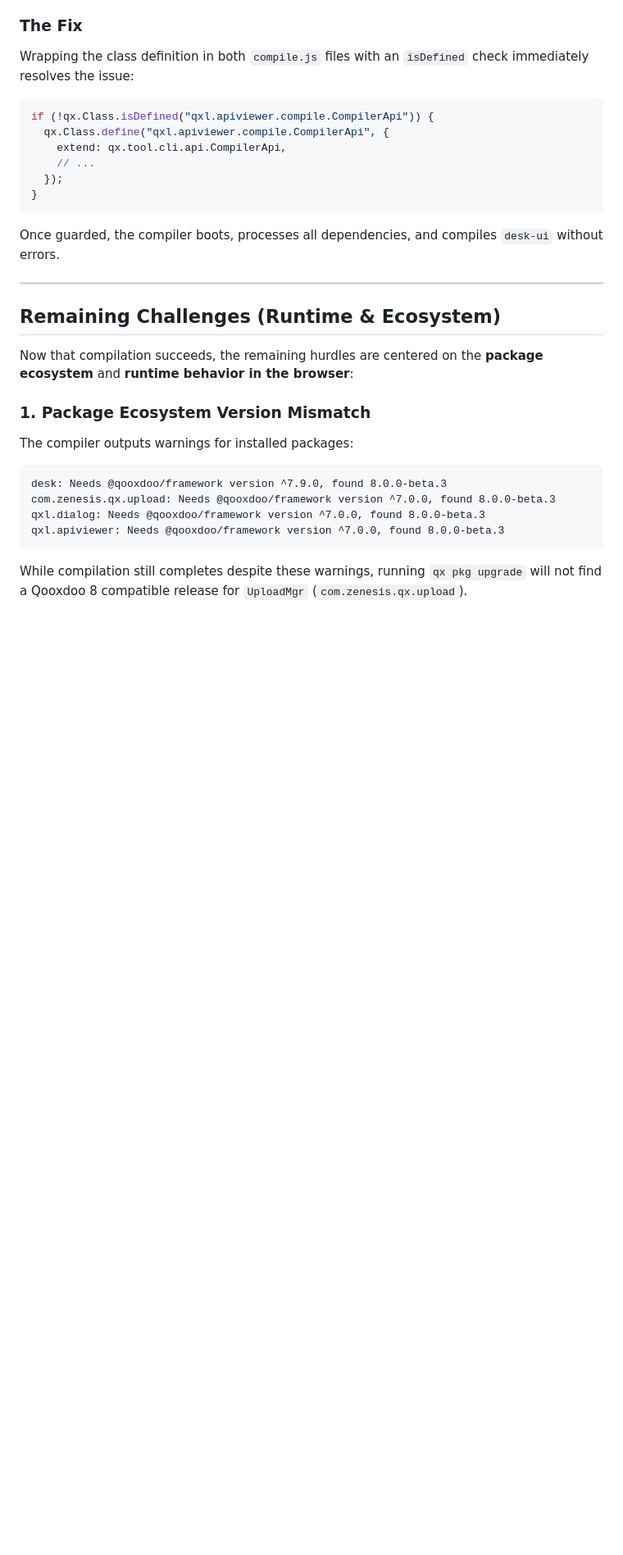
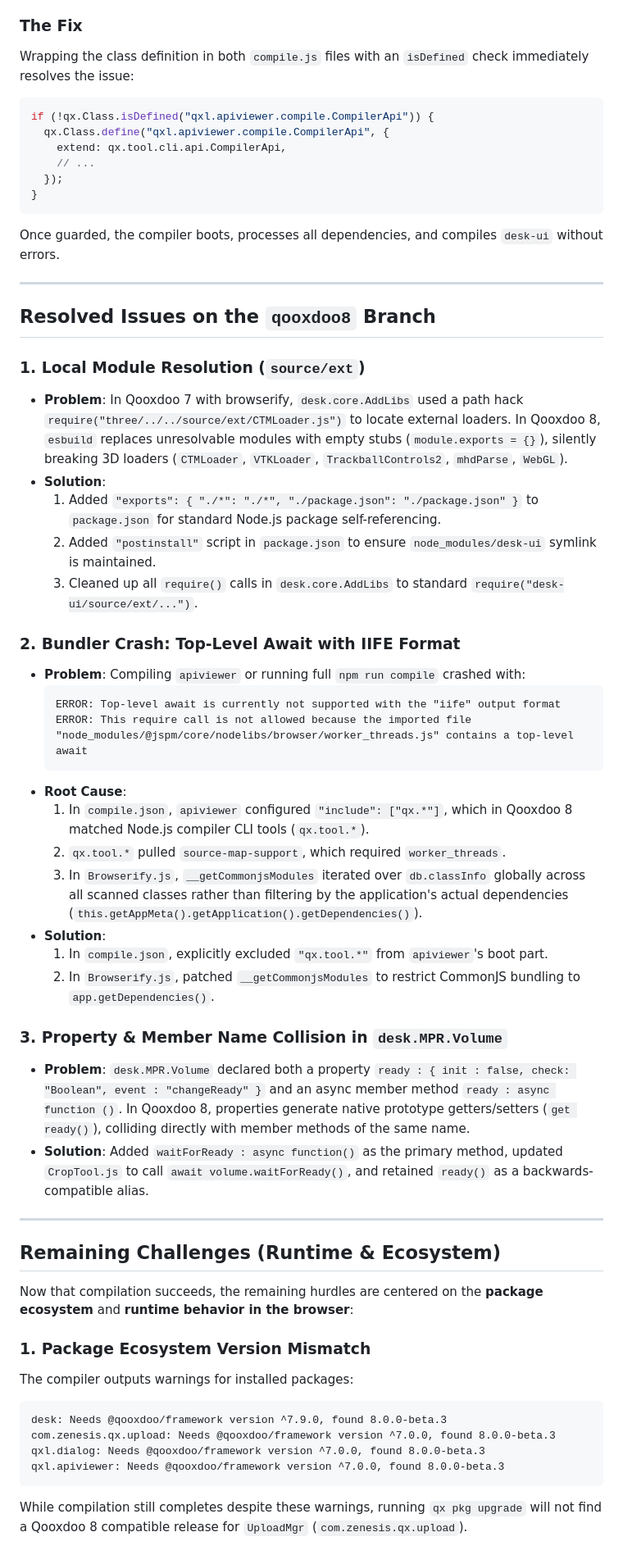
Before and after one commit to valette/desk-ui, a Markdown page: docs/QOOXDOO_8_ANALYSIS.md, the part around one of its changes. Shown at 82% size. Rendered like a GitHub page; blank space fills up the shorter version.

Commit message:
docs: update Qooxdoo 8 analysis and TODO checklist with migration solutions

````diff
--- a/docs/QOOXDOO_8_ANALYSIS.md
+++ b/docs/QOOXDOO_8_ANALYSIS.md
@@ -75,6 +77,35 @@ Once guarded, the compiler boots, processes all dependencies, and compiles `desk
 
 ---
 
+## Resolved Issues on the `qooxdoo8` Branch
+
+### 1. Local Module Resolution (`source/ext`)
+- **Problem**: In Qooxdoo 7 with browserify, `desk.core.AddLibs` used a path hack `require("three/../../source/ext/CTMLoader.js")` to locate external loaders. In Qooxdoo 8, `esbuild` replaces unresolvable modules with empty stubs (`module.exports = {}`), silently breaking 3D loaders (`CTMLoader`, `VTKLoader`, `TrackballControls2`, `mhdParse`, `WebGL`).
+- **Solution**:
+  1. Added `"exports": { "./*": "./*", "./package.json": "./package.json" }` to `package.json` for standard Node.js package self-referencing.
+  2. Added `"postinstall"` script in `package.json` to ensure `node_modules/desk-ui` symlink is maintained.
+  3. Cleaned up all `require()` calls in `desk.core.AddLibs` to standard `require("desk-ui/source/ext/...")`.
+
+### 2. Bundler Crash: Top-Level Await with IIFE Format
+- **Problem**: Compiling `apiviewer` or running full `npm run compile` crashed with:
+  ```text
+  ERROR: Top-level await is currently not supported with the "iife" output format
+  ERROR: This require call is not allowed because the imported file "node_modules/@jspm/core/nodelibs/browser/worker_threads.js" contains a top-level await
+  ```
+- **Root Cause**:
+  1. In `compile.json`, `apiviewer` configured `"include": ["qx.*"]`, which in Qooxdoo 8 matched Node.js compiler CLI tools (`qx.tool.*`).
+  2. `qx.tool.*` pulled `source-map-support`, which required `worker_threads`.
+  3. In `Browserify.js`, `__getCommonjsModules` iterated over `db.classInfo` globally across all scanned classes rather than filtering by the application's actual dependencies (`this.getAppMeta().getApplication().getDependencies()`).
+- **Solution**:
+  1. In `compile.json`, explicitly excluded `"qx.tool.*"` from `apiviewer`'s boot part.
+  2. In `Browserify.js`, patched `__getCommonjsModules` to restrict CommonJS bundling to `app.getDependencies()`.
+
+### 3. Property & Member Name Collision in `desk.MPR.Volume`
+- **Problem**: `desk.MPR.Volume` declared both a property `ready : { init : false, check: "Boolean", event : "changeReady" }` and an async member method `ready : async function ()`. In Qooxdoo 8, properties generate native prototype getters/setters (`get ready()`), colliding directly with member methods of the same name.
+- **Solution**: Added `waitForReady : async function()` as the primary method, updated `CropTool.js` to call `await volume.waitForReady()`, and retained `ready()` as a backwards-compatible alias.
+
+---
+
 ## Remaining Challenges (Runtime & Ecosystem)
 
 Now that compilation succeeds, the remaining hurdles are centered on the **package ecosystem** and **runtime behavior in the browser**:
````
Also changed, not shown: other parts of docs/QOOXDOO_8_ANALYSIS.md (+5 -3 lines), TODO.md (+11 -9 lines).
